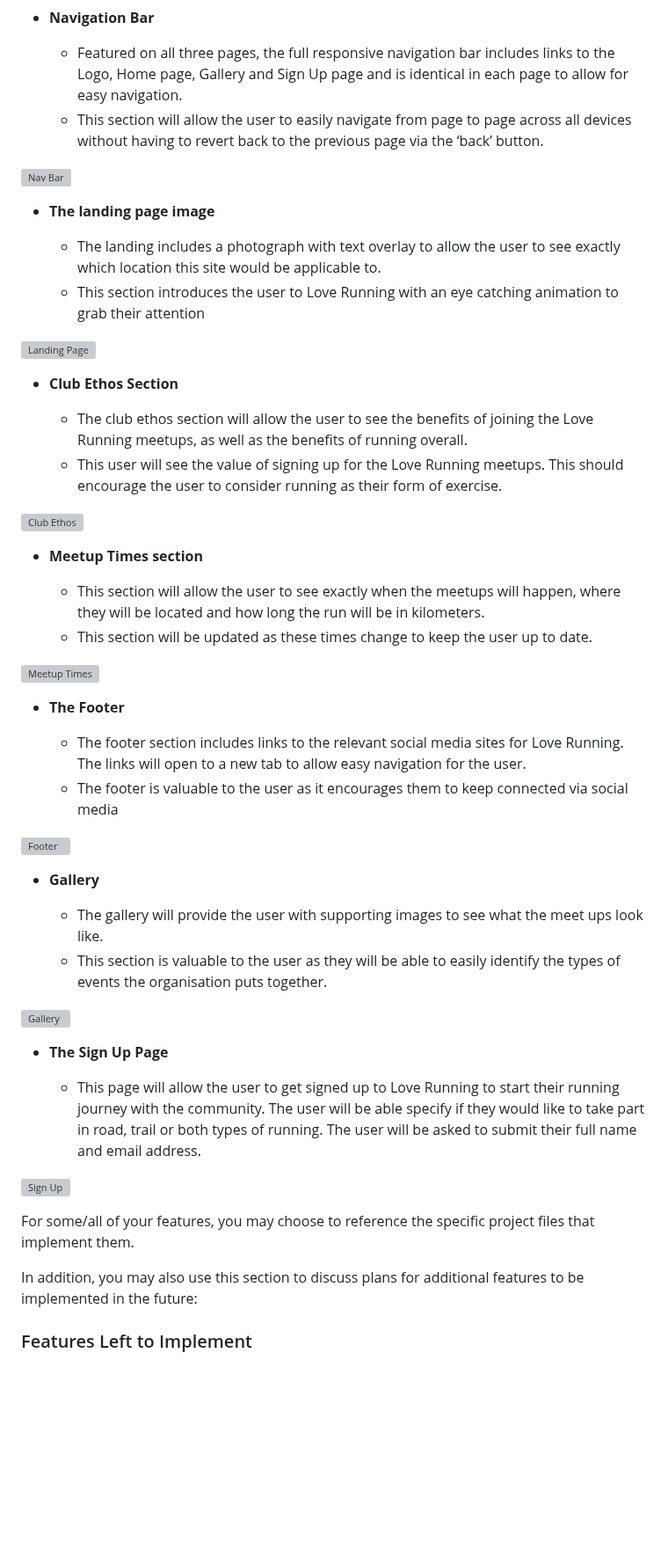
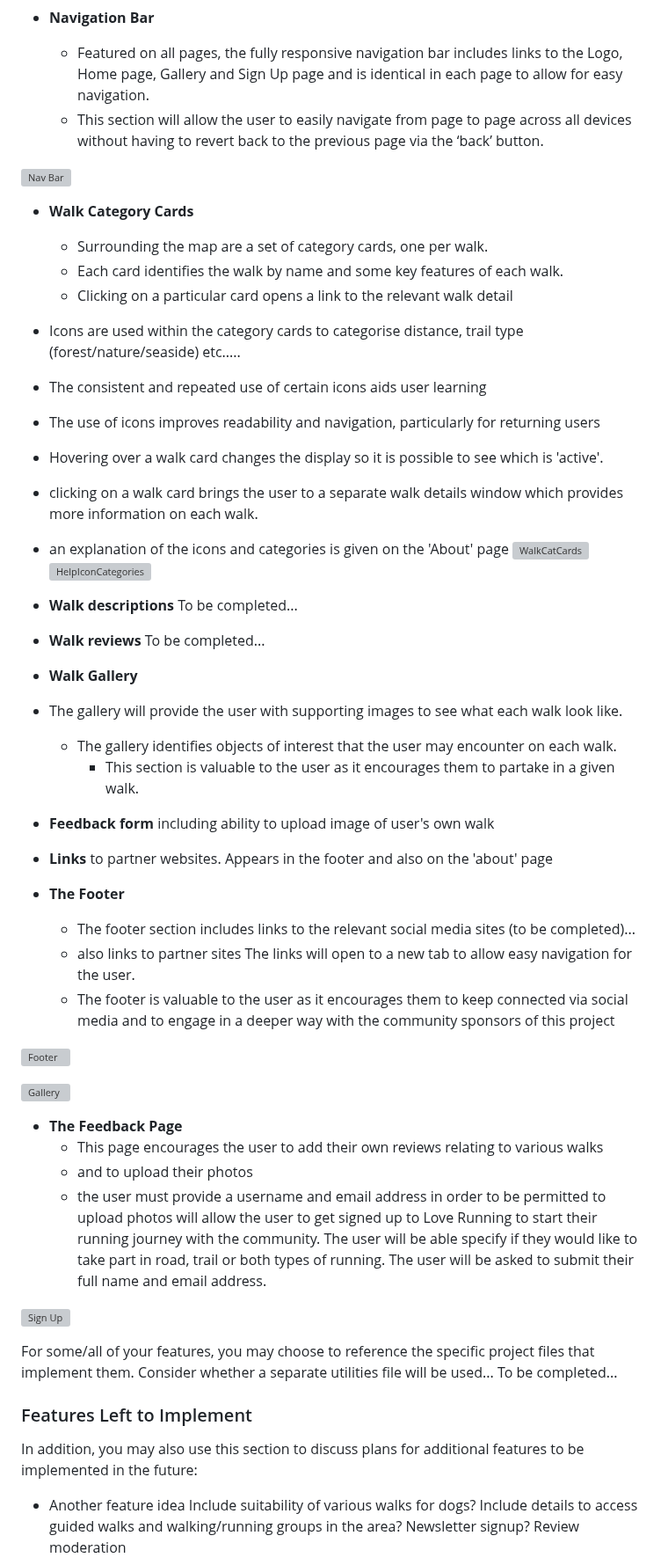
Before and after one commit to DeeMcCart/ArklowWalks, a Markdown page: README.md, the part around one of its changes. Shown at 88% size. GitHub-like rendering; blank space fills up the shorter version; grey boxes are pictures that could not be loaded.

Commit message:
docs:  add structure, user stories  and to-be-completed sections in readme

```diff
--- a/README.md
+++ b/README.md
@@ -101,6 +135,6 @@ Contact details for guided walks are also gathered for users who wish to partici
 
 - __Navigation Bar__
 
-  - Featured on all three pages, the full responsive navigation bar includes links to the Logo, Home page, Gallery and Sign Up page and is identical in each page to allow for easy navigation.
+  - Featured on all pages, the fully responsive navigation bar includes links to the Logo, Home page, Gallery and Sign Up page and is identical in each page to allow for easy navigation.
   - This section will allow the user to easily navigate from page to page across all devices without having to revert back to the previous page via the ‘back’ button.
 
@@ -108,48 +142,65 @@ Contact details for guided walks are also gathered for users who wish to partici
 
-- __The landing page image__
 
-  - The landing includes a photograph with text overlay to allow the user to see exactly which location this site would be applicable to.
-  - This section introduces the user to Love Running with an eye catching animation to grab their attention
+- __Walk Category Cards__
 
-![Landing Page](https://github.com/lucyrush/readme-template/blob/master/media/love_running_landing.png)
+  - Surrounding the map are a set of category cards, one per walk.
+  - Each card identifies the walk by name and some key features of each walk.
+  - Clicking on a particular card opens a link to the relevant walk detail
 
-- __Club Ethos Section__
+- Icons are used within the category cards to categorise distance, trail type (forest/nature/seaside) etc.....
+- The consistent and repeated use of certain icons aids user learning
+- The use of icons improves readability and navigation, particularly for returning users
+- Hovering over a walk card changes the display so it is possible to see which is 'active'.
+- clicking on a walk card brings the user to a separate walk details window which provides more information on each walk.
+- an explanation of the icons and categories is given on the 'About' page
+![WalkCatCards](image3.png)
+![HelpIconCategories](image4.png)
 
-  - The club ethos section will allow the user to see the benefits of joining the Love Running meetups, as well as the benefits of running overall.
-  - This user will see the value of signing up for the Love Running meetups. This should encourage the user to consider running as their form of exercise.
+- __Walk descriptions__
+To be completed...
 
-![Club Ethos](https://github.com/deemccart/readme-template/blob/master/media/love_running_ethos.png)
+- __Walk reviews__
+To be completed...
 
-- __Meetup Times section__
+- __Walk Gallery__
+- The gallery will provide the user with supporting images to see what each walk look like.
+  - The gallery identifies objects of interest that the user may encounter on each walk.
+     - This section is valuable to the user as it encourages them to partake in a given walk.
 
-  - This section will allow the user to see exactly when the meetups will happen, where they will be located and how long the run will be in kilometers.
-  - This section will be updated as these times change to keep the user up to date.
+- __Feedback form__
+including ability to upload image of user's own walk
 
-![Meetup Times](https://github.com/deemccart/readme-template/blob/master/media/love_running_times.png)
+- __Links__
+ to partner websites.  Appears in the footer and also on the 'about' page
 
 - __The Footer__
+  - The footer section includes links to the relevant social media sites (to be completed)...
+  - also links to partner sites
+  The links will open to a new tab to allow easy navigation for the user.
+  - The footer is valuable to the user as it encourages them to keep connected via social media and to engage in a deeper way with the community sponsors of this project
 
-  - The footer section includes links to the relevant social media sites for Love Running. The links will open to a new tab to allow easy navigation for the user.
-  - The footer is valuable to the user as it encourages them to keep connected via social media
-
-![Footer](https://github.com/lucyrush/readme-template/blob/master/media/love_running_footer.png)
-
-- __Gallery__
-
-  - The gallery will provide the user with supporting images to see what the meet ups look like.
-  - This section is valuable to the user as they will be able to easily identify the types of events the organisation puts together.
+![Footer](image.png)
 
 ![Gallery](https://github.com/lucyrush/readme-template/blob/master/media/love_running_gallery.png)
 
-- __The Sign Up Page__
-
-  - This page will allow the user to get signed up to Love Running to start their running journey with the community. The user will be able specify if they would like to take part in road, trail or both types of running. The user will be asked to submit their full name and email address.
+- __The Feedback Page__
+  - This page encourages the user to add their own reviews relating to various walks
+  - and to upload their photos
+  - the user must provide a username and email address in order to be permitted to upload photos
+  will allow the user to get signed up to Love Running to start their running journey with the community. The user will be able specify if they would like to take part in road, trail or both types of running. The user will be asked to submit their full name and email address.
 
 ![Sign Up](https://github.com/lucyrush/readme-template/blob/master/media/love_running_signup.png)
 
 For some/all of your features, you may choose to reference the specific project files that implement them.
+Consider whether a separate utilities file will be used...
+To be completed...
 
+### Features Left to Implement
 In addition, you may also use this section to discuss plans for additional features to be implemented in the future:
 
-### Features Left to Implement
+- Another feature idea
+Include suitability of various walks for dogs?
+Include details to access guided walks and walking/running groups in the area?
+Newsletter signup?
+Review moderation
 
```
Also changed, not shown: other parts of README.md (+124 -90 lines).
